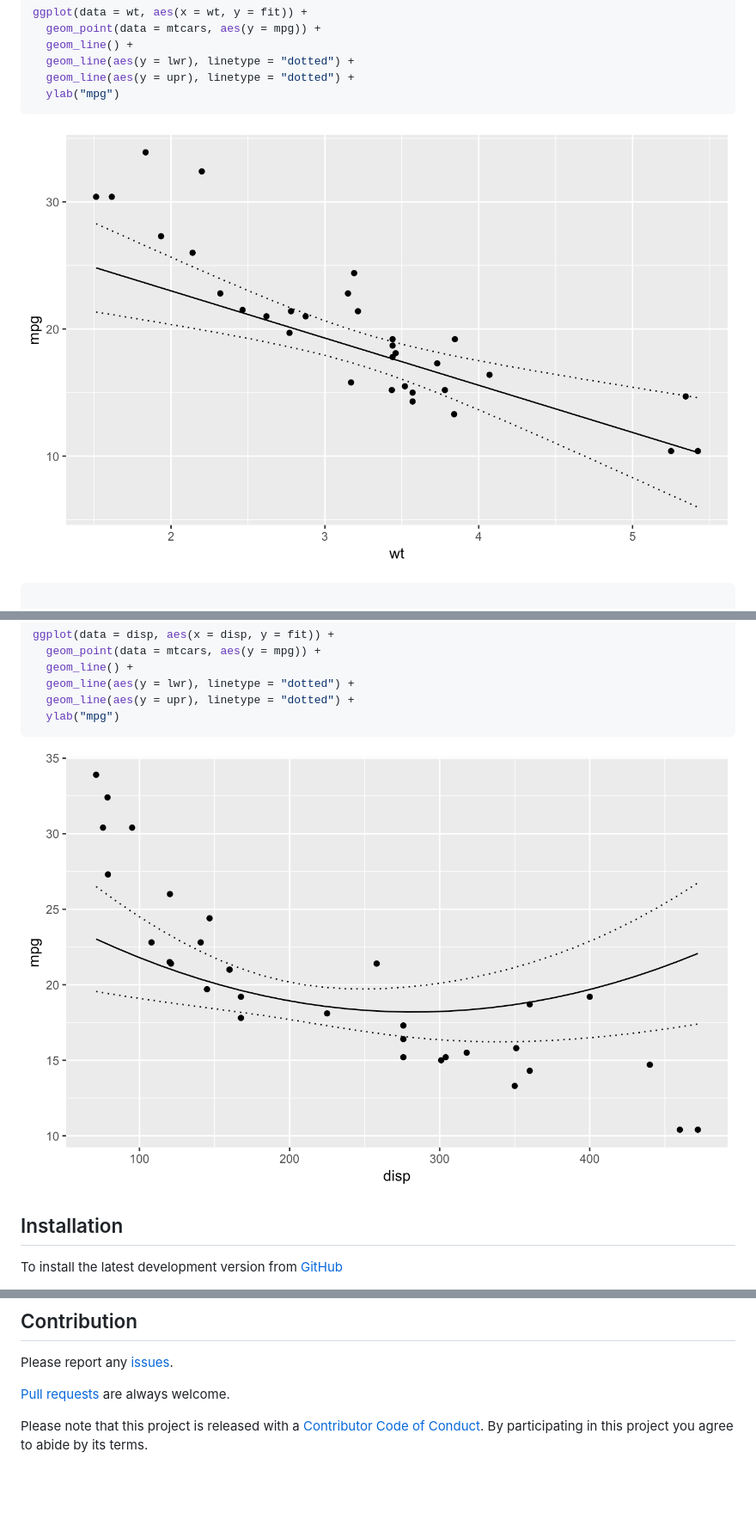
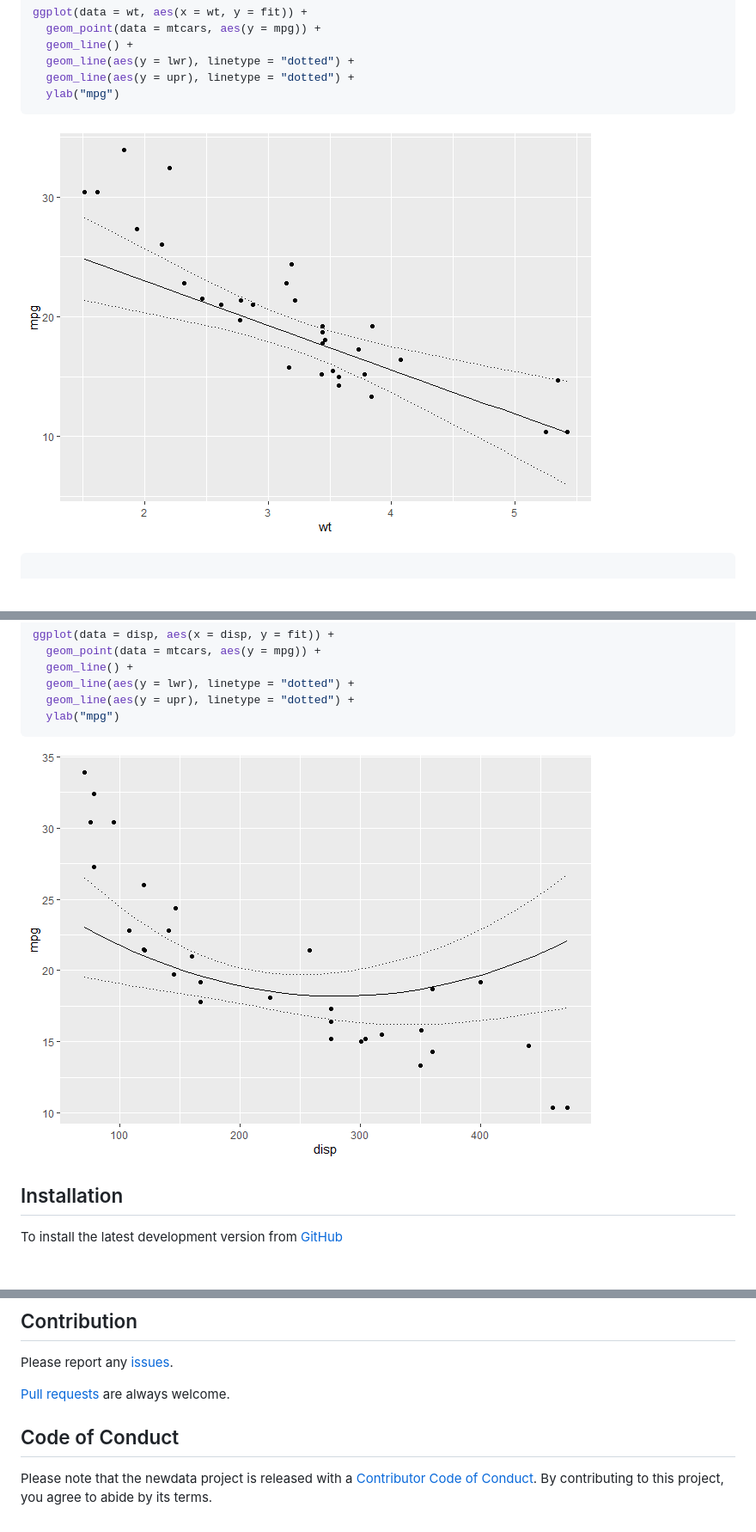
Before and after one commit to poissonconsulting/newdata, a Markdown page: README.md, 3 parts joined by grey strips. Shown at 86% size. GitHub-like rendering; pictures changed too: tools/README-unnamed-chunk-2-1.png, tools/README-unnamed-chunk-2-2.png; blank space fills up the shorter version.

```diff
--- a/README.md
+++ b/README.md
@@ -133,6 +135,9 @@ Please report any
 [Pull requests](https://github.com/poissonconsulting/newdata/pulls) are
 always welcome.
 
-Please note that this project is released with a [Contributor Code of
-Conduct](CONDUCT.md). By participating in this project you agree to
-abide by its terms.
+## Code of Conduct
+
+Please note that the newdata project is released with a [Contributor
+Code of
+Conduct](https://contributor-covenant.org/version/2/0/CODE_OF_CONDUCT.html).
+By contributing to this project, you agree to abide by its terms.
```
Also changed, not shown: other parts of README.md (+8 -6 lines), 10 other files.
